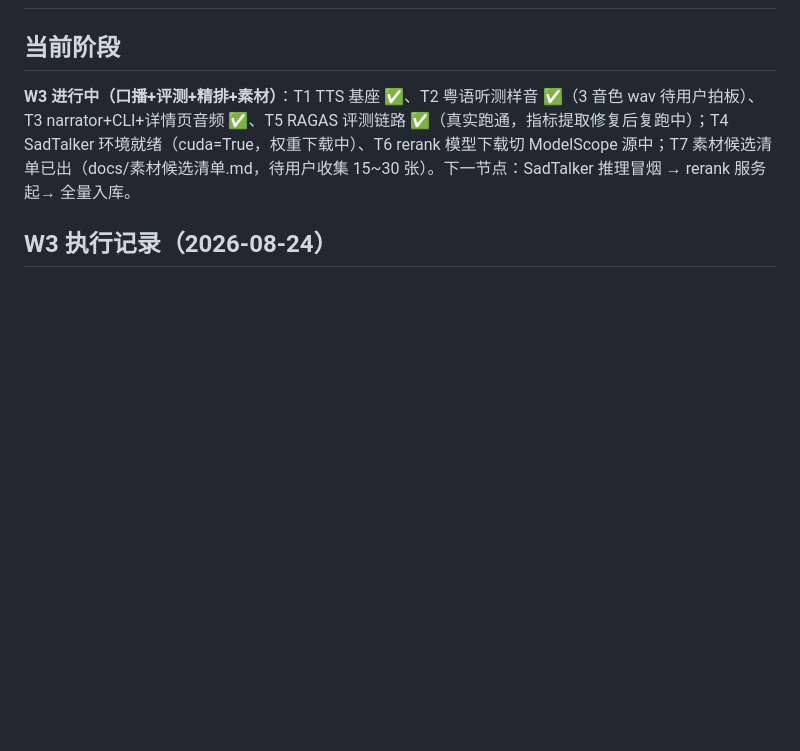
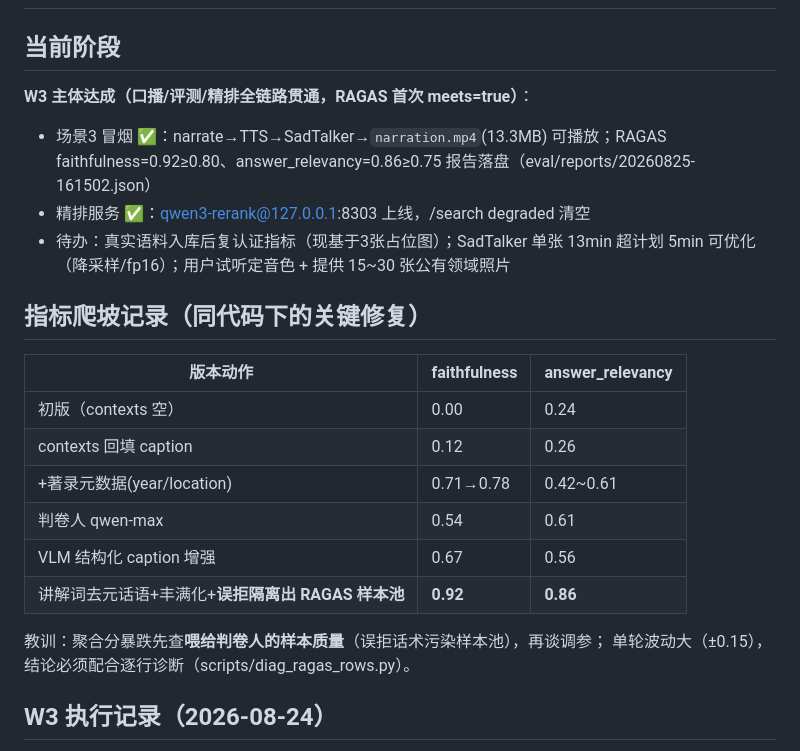
Before and after one commit to zgozh/lingnan-curator, a Markdown page: docs/PROGRESS.md, the part around the change. Drawn GitHub-style; blank space fills up the shorter version.

Commit message:
docs: W3指标爬坡记录+当前阶段更新(meets=true)

```diff
--- a/docs/PROGRESS.md
+++ b/docs/PROGRESS.md
@@ -1,7 +1,23 @@
 # PROGRESS —— lingnan-curator
 
 ## 当前阶段
-**W3 进行中（口播+评测+精排+素材）**：T1 TTS 基座 ✅、T2 粤语听测样音 ✅（3 音色 wav 待用户拍板）、T3 narrator+CLI+详情页音频 ✅、T5 RAGAS 评测链路 ✅（真实跑通，指标提取修复后复跑中）；T4 SadTalker 环境就绪（cuda=True，权重下载中）、T6 rerank 模型下载切 ModelScope 源中；T7 素材候选清单已出（docs/素材候选清单.md，待用户收集 15~30 张）。下一节点：SadTalker 推理冒烟 → rerank 服务起→ 全量入库。
+**W3 主体达成（口播/评测/精排全链路贯通，RAGAS 首次 meets=true）**：
+- 场景3 冒烟 ✅：narrate→TTS→SadTalker→`narration.mp4`(13.3MB) 可播放；RAGAS faithfulness=0.92≥0.80、answer_relevancy=0.86≥0.75 报告落盘（eval/reports/20260825-161502.json）
+- 精排服务 ✅：qwen3-rerank@127.0.0.1:8303 上线，/search degraded 清空
+- 待办：真实语料入库后复认证指标（现基于3张占位图）；SadTalker 单张 13min 超计划 5min 可优化（降采样/fp16）；用户试听定音色 + 提供 15~30 张公有领域照片
+
+## 指标爬坡记录（同代码下的关键修复）
+| 版本动作 | faithfulness | answer_relevancy |
+|---|---|---|
+| 初版（contexts 空） | 0.00 | 0.24 |
+| contexts 回填 caption | 0.12 | 0.26 |
+| +著录元数据(year/location) | 0.71→0.78 | 0.42~0.61 |
+| 判卷人 qwen-max | 0.54 | 0.61 |
+| VLM 结构化 caption 增强 | 0.67 | 0.56 |
+| 讲解词去元话语+丰满化+**误拒隔离出 RAGAS 样本池** | **0.92** | **0.86** |
+
+教训：聚合分暴跌先查**喂给判卷人的样本质量**（误拒话术污染样本池），再谈调参；
+单轮波动大（±0.15），结论必须配合逐行诊断（scripts/diag_ragas_rows.py）。
 
 ## W3 执行记录（2026-08-24）
 - T1 ✅ d9127c6 app/infra/tts.py：DashScopeCosyvoice + _new_synthesizer seam；配置 tts_provider/tts_voice/rerank_base_url；.env.example 同步
```
